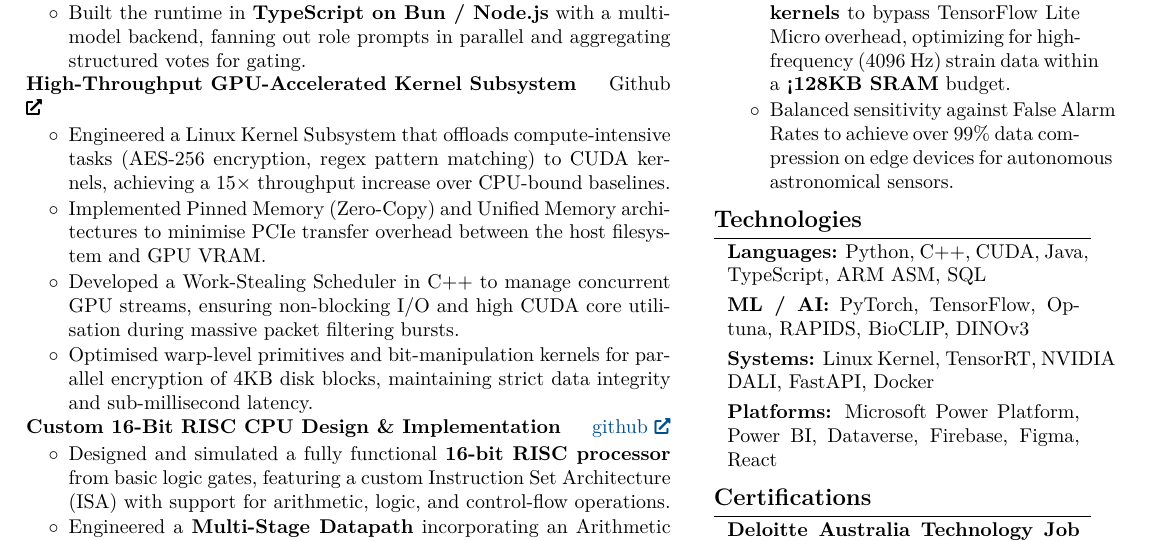
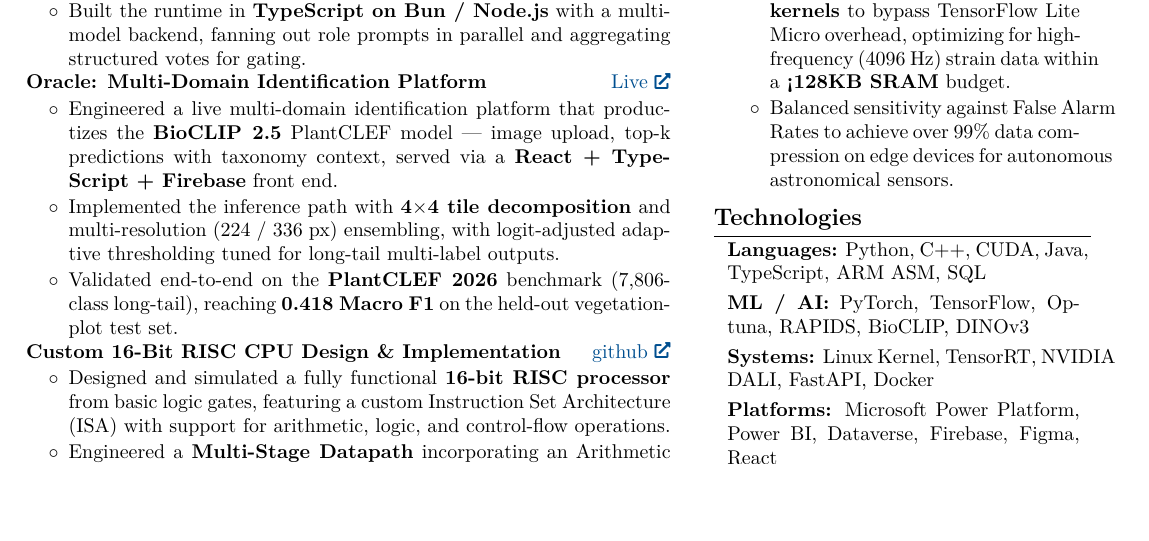
Before and after one commit to razeenwasif/portfolio, a LaTeX document (main.tex): part of page 2 of 2, cut so that both start at the same text, the shorter picture padded with empty space. Compiled offline with pdfLaTeX.

Commit message:
content: replace GPU kernel subsystem entry with Oracle platform
Swaps in the live multi-domain identification platform that productizes
the BioCLIP 2.5 PlantCLEF model, with Live link to oracle-neuro-sym.web.app.

Co-Authored-By: Claude Opus 4.7 (1M context) <noreply@anthropic.com>

```diff
--- a/main.tex
+++ b/main.tex
@@ -277,18 +277,17 @@
     \end{onecolentry}
 
     \begin{twocolentry}{
-        \href{}{Github}
+        \href{https://oracle-neuro-sym.web.app/}{Live}
     }
-        \textbf{High-Throughput GPU-Accelerated Kernel Subsystem}
+        \textbf{Oracle: Multi-Domain Identification Platform}
     \end{twocolentry}
 
     \vspace{0.05 cm}
     \begin{onecolentry}
         \begin{highlights}
-            \item Engineered a Linux Kernel Subsystem that offloads compute-intensive tasks (AES-256 encryption, regex pattern matching) to CUDA kernels, achieving a 15× throughput increase over CPU-bound baselines.
-            \item Implemented Pinned Memory (Zero-Copy) and Unified Memory architectures to minimise PCIe transfer overhead between the host filesystem and GPU VRAM.
-            \item Developed a Work-Stealing Scheduler in C++ to manage concurrent GPU streams, ensuring non-blocking I/O and high CUDA core utilisation during massive packet filtering bursts.
-            \item Optimised warp-level primitives and bit-manipulation kernels for parallel encryption of 4KB disk blocks, maintaining strict data integrity and sub-millisecond latency.
+            \item Engineered a live multi-domain identification platform that productizes the \textbf{BioCLIP 2.5} PlantCLEF model — image upload, top-k predictions with taxonomy context, served via a \textbf{React + TypeScript + Firebase} front end.
+            \item Implemented the inference path with \textbf{4$\times$4 tile decomposition} and multi-resolution (224 / 336 px) ensembling, with logit-adjusted adaptive thresholding tuned for long-tail multi-label outputs.
+            \item Validated end-to-end on the \textbf{PlantCLEF 2026} benchmark (7,806-class long-tail), reaching \textbf{0.418 Macro F1} on the held-out vegetation-plot test set.
         \end{highlights}
     \end{onecolentry}
 
```
Also changed, not shown: 1 other file.
